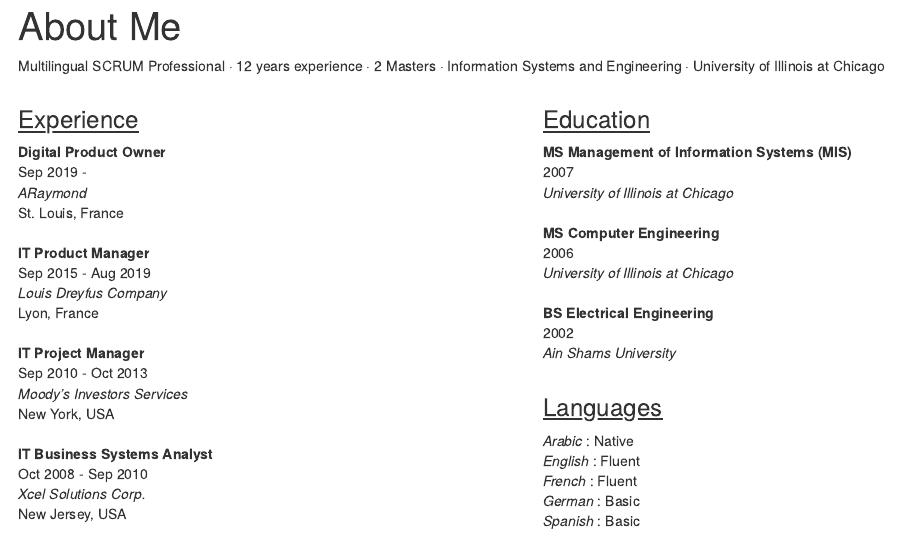
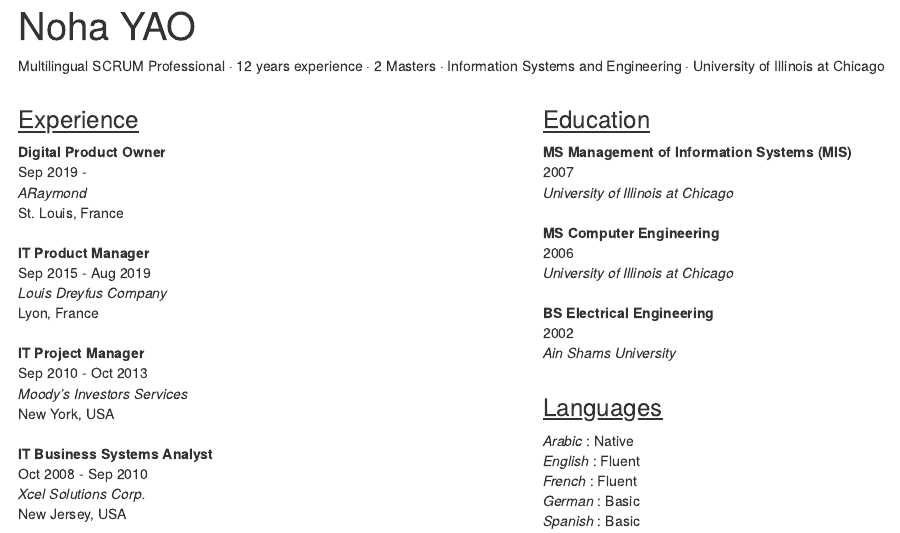
Before and after one commit to nohayao/about-me, an R Markdown document (index.Rmd): the page in a window 1100 px wide, from its top. Rendered offline with R 4.5, knitr and Pandoc, with nearby package versions; drawn as R Markdown's standard HTML page in place of the format the file asks for.

Commit message:
change title

```diff
--- a/index.Rmd
+++ b/index.Rmd
@@ -1,5 +1,5 @@
 ---
-title: "About Me"
+title: "Noha YAO"
 image: "assets/noha.png"
 color1: "#5A59A3"
 color2: "#C66060"
```
